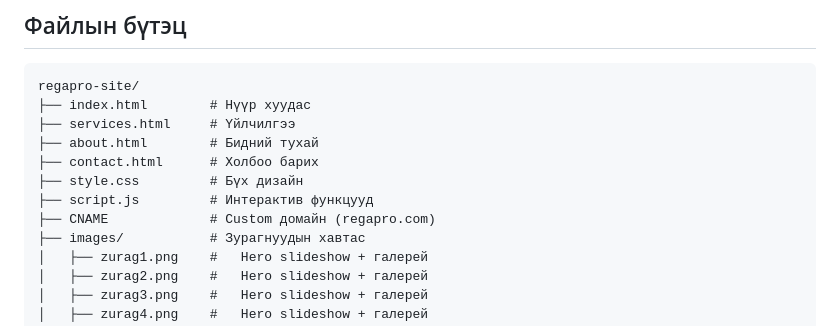
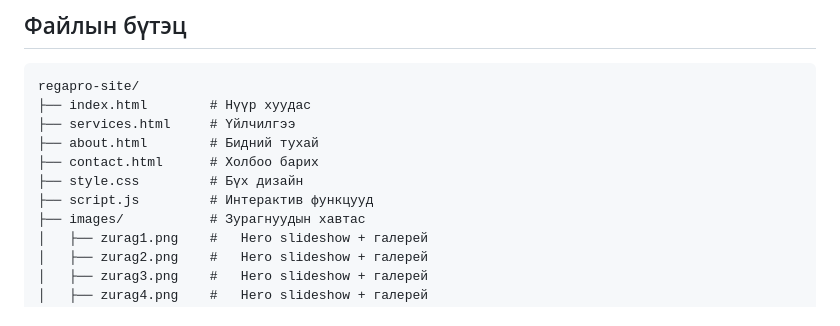
Before and after one commit to bmerdene81/regapro-site, a Markdown page: README.md, the part around the change. GitHub-like rendering.

```diff
--- a/README.md
+++ b/README.md
@@ -12,7 +12,6 @@ regapro-site/
 ├── contact.html      # Холбоо барих
 ├── style.css         # Бүх дизайн
 ├── script.js         # Интерактив функцууд
-├── CNAME             # Custom домайн (regapro.com)
 ├── images/           # Зурагнуудын хавтас
 │   ├── zurag1.png    #   Hero slideshow + галерей
 │   ├── zurag2.png    #   Hero slideshow + галерей
```
